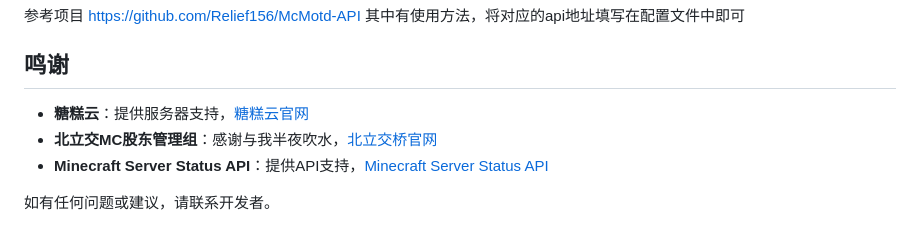
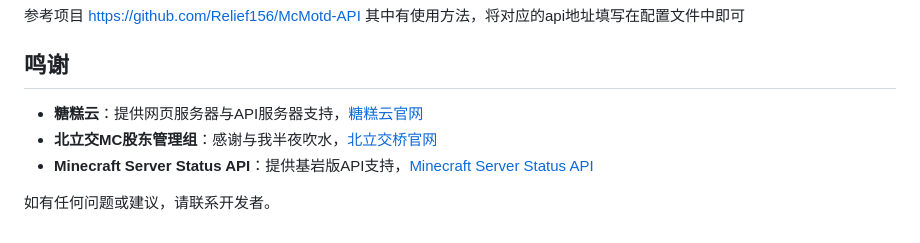
Before and after one commit to Relief156/Minecraft-Server-Status, a Markdown page: README.md, the part around the change. GitHub-like rendering.

```diff
--- a/README.md
+++ b/README.md
@@ -164,8 +164,8 @@
 参考项目 https://github.com/Relief156/McMotd-API 其中有使用方法，将对应的api地址填写在配置文件中即可
 ## 鸣谢
 
-- **糖糕云**：提供服务器支持，[糖糕云官网](https://www.tanggaoyun.com/aff/BKKCXILW)
+- **糖糕云**：提供网页服务器与API服务器支持，[糖糕云官网](https://www.tanggaoyun.com/aff/BKKCXILW)
 - **北立交MC股东管理组**：感谢与我半夜吹水，[北立交桥官网](https://www.5840.live/)
-- **Minecraft Server Status API**：提供API支持，[Minecraft Server Status API](https://api.mcsrvstat.us/)
+- **Minecraft Server Status API**：提供基岩版API支持，[Minecraft Server Status API](https://api.mcsrvstat.us/)
 
 如有任何问题或建议，请联系开发者。
```
